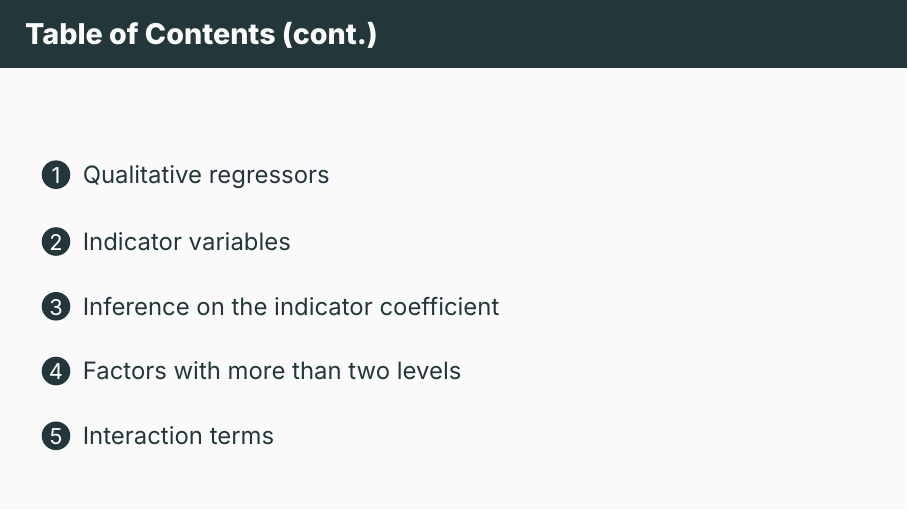
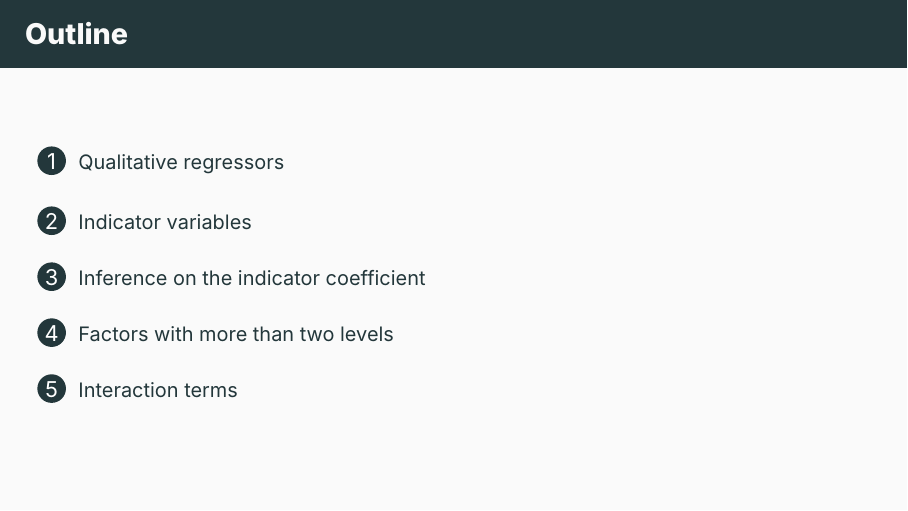
Before and after one commit to ami-null/intro-regression, LaTeX slides (08_dummy-vars_interaction/08_dummy-vars_interaction_presentation.tex): page 3 of 46 before the commit and page 2 of 45 after it. Compiled offline with XeLaTeX; a missing font is replaced by an installed copy or a similar font.

Commit message:
Update 08_dummy-vars_interaction_presentation.tex

```diff
--- a/08_dummy-vars_interaction/08_dummy-vars_interaction_presentation.tex
+++ b/08_dummy-vars_interaction/08_dummy-vars_interaction_presentation.tex
@@ -22,17 +22,17 @@
 
-        \begin{frame}{Outline}
-            \frametitle<1>{Table of Contents}
-            \frametitle<2>{Table of Contents (cont.)}
-            \vfill
-            \tableofcontents[subsectionstyle=hide]
-            % \only<1>{
-            %     \tableofcontents[sections={1-5},hideallsubsections]
-            %     Table of contents continued in the next page\dots
-            % }
-            % \only<2>{\tableofcontents[sections={6-11},hideallsubsections]}
-            % \vfill
-        \end{frame}
-    }
+    %     \begin{frame}{Outline}
+    %         \frametitle<1>{Table of Contents}
+    %         \frametitle<2>{Table of Contents (cont.)}
+    %         \vfill
+    %         % \tableofcontents[subsectionstyle=hide]
+    %         \only<1>{
+    %             \tableofcontents[sections={1-5},hideallsubsections]
+    %             Table of contents continued in the next page\dots
+    %         }
+    %         \only<2>{\tableofcontents[sections={6-11},hideallsubsections]}
+    %         \vfill
+    %     \end{frame}
+    % }
 	\input{08_dummy-vars_interaction_contents.tex}
 	\mode<presentation>{\section*{Questions?}}
 \end{document}
```
Also changed, not shown: 08_dummy-vars_interaction/08_dummy-vars_interaction_presentation.tex (14 more changed lines).
